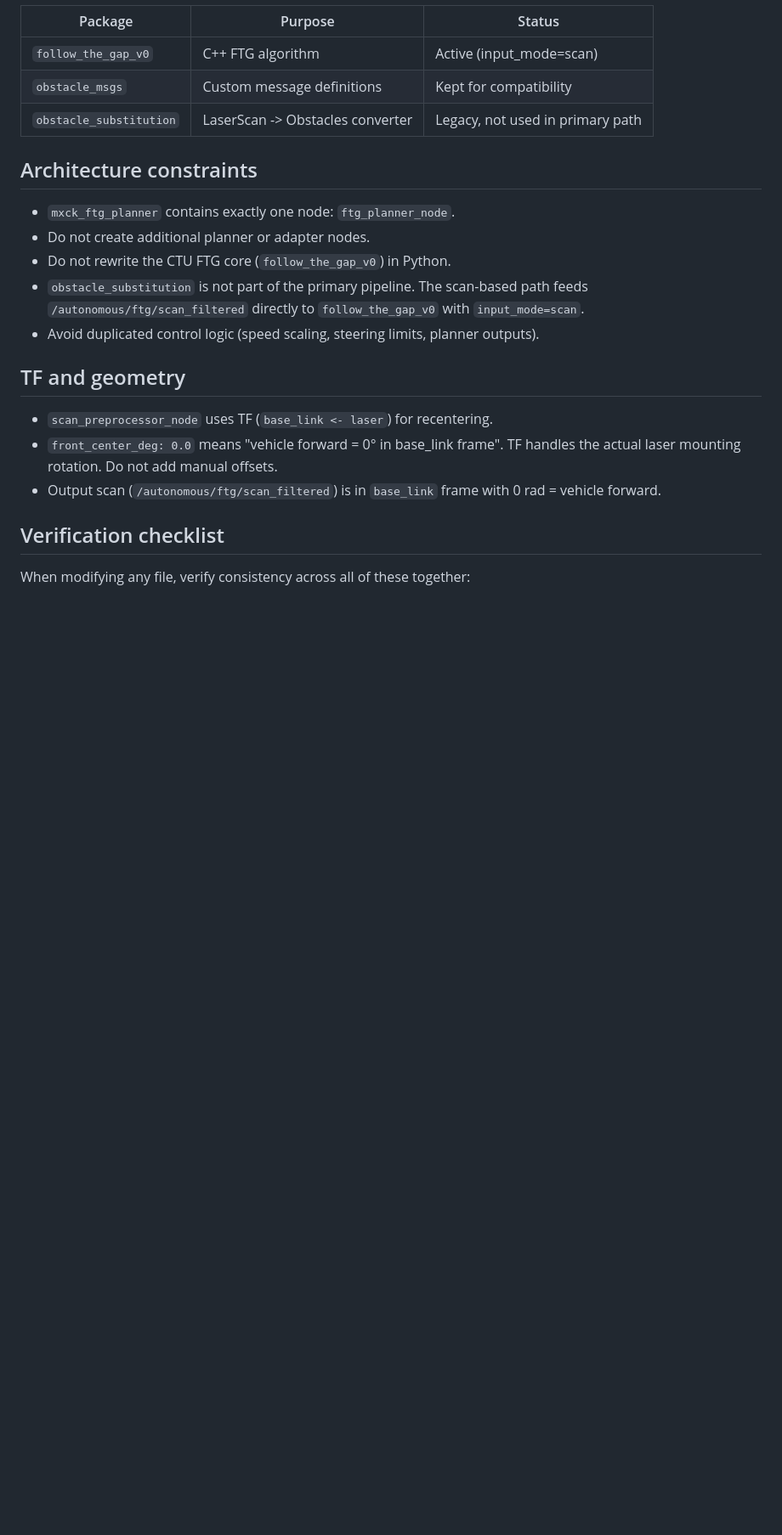
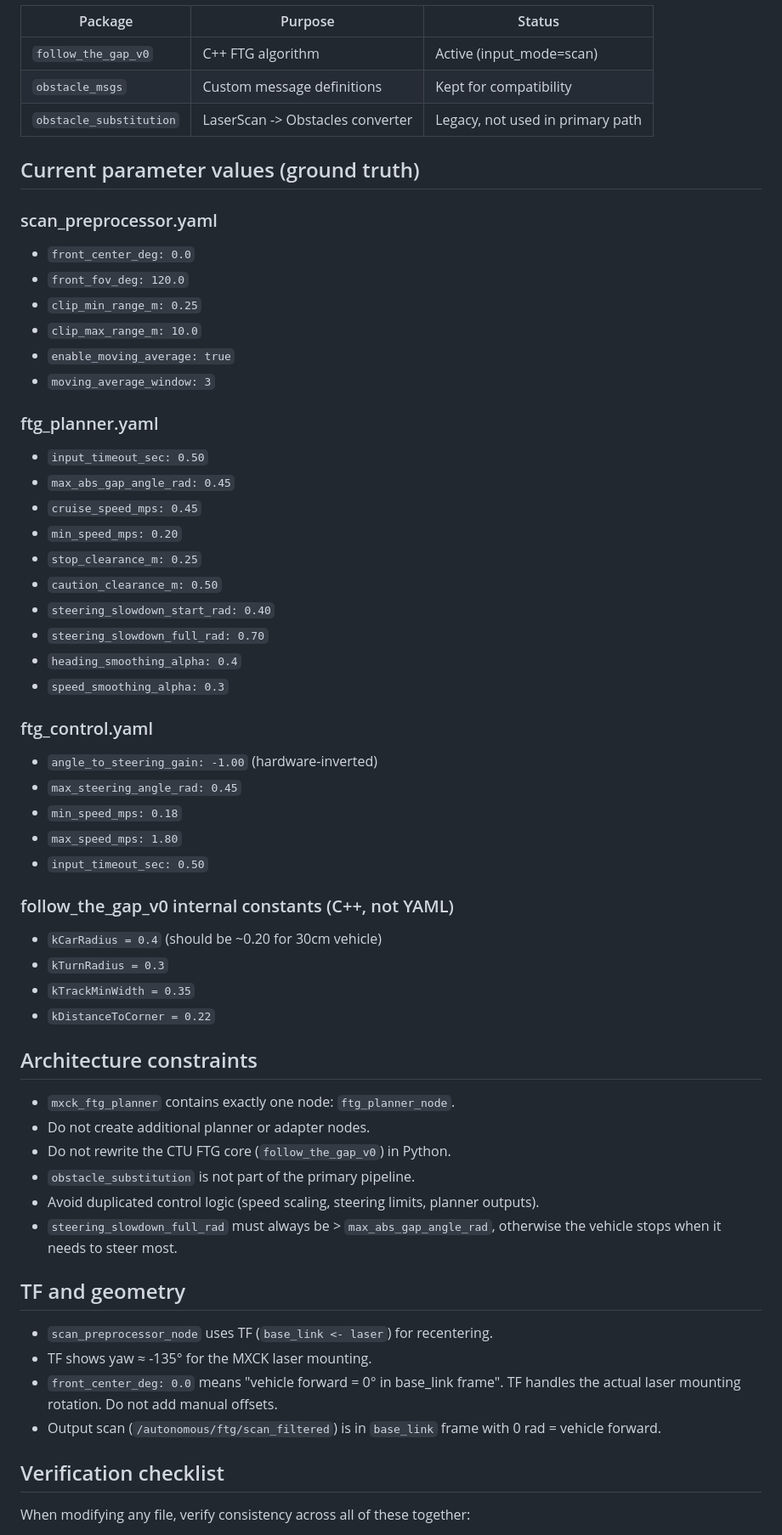
Before and after one commit to OmarMElalami/ftg_mxck, a Markdown page: .github/copilot-instructions.md, the part around one of its changes. Shown at 85% size. Rendered like a GitHub page; blank space fills up the shorter version.

Commit message:
Revise .github/copilot-instructions.md for accuracy
Update documentation with current parameters and architecture.

```diff
--- a/.github/copilot-instructions.md
+++ b/.github/copilot-instructions.md
@@ -66,19 +73,55 @@ There is exactly one planner node (`ftg_planner_node`). The former
 | `obstacle_msgs` | Custom message definitions | Kept for compatibility |
 | `obstacle_substitution` | LaserScan -> Obstacles converter | Legacy, not used in primary path |
 
+## Current parameter values (ground truth)
+
+### scan_preprocessor.yaml
+- `front_center_deg: 0.0`
+- `front_fov_deg: 120.0`
+- `clip_min_range_m: 0.25`
+- `clip_max_range_m: 10.0`
+- `enable_moving_average: true`
+- `moving_average_window: 3`
+
+### ftg_planner.yaml
+- `input_timeout_sec: 0.50`
+- `max_abs_gap_angle_rad: 0.45`
+- `cruise_speed_mps: 0.45`
+- `min_speed_mps: 0.20`
+- `stop_clearance_m: 0.25`
+- `caution_clearance_m: 0.50`
+- `steering_slowdown_start_rad: 0.40`
+- `steering_slowdown_full_rad: 0.70`
+- `heading_smoothing_alpha: 0.4`
+- `speed_smoothing_alpha: 0.3`
+
+### ftg_control.yaml
+- `angle_to_steering_gain: -1.00` (hardware-inverted)
+- `max_steering_angle_rad: 0.45`
+- `min_speed_mps: 0.18`
+- `max_speed_mps: 1.80`
+- `input_timeout_sec: 0.50`
+
+### follow_the_gap_v0 internal constants (C++, not YAML)
+- `kCarRadius = 0.4` (should be ~0.20 for 30cm vehicle)
+- `kTurnRadius = 0.3`
+- `kTrackMinWidth = 0.35`
+- `kDistanceToCorner = 0.22`
+
 ## Architecture constraints
 
 - `mxck_ftg_planner` contains exactly one node: `ftg_planner_node`.
 - Do not create additional planner or adapter nodes.
 - Do not rewrite the CTU FTG core (`follow_the_gap_v0`) in Python.
 - `obstacle_substitution` is not part of the primary pipeline.
-  The scan-based path feeds `/autonomous/ftg/scan_filtered` directly to
-  `follow_the_gap_v0` with `input_mode=scan`.
 - Avoid duplicated control logic (speed scaling, steering limits, planner outputs).
+- `steering_slowdown_full_rad` must always be > `max_abs_gap_angle_rad`,
+  otherwise the vehicle stops when it needs to steer most.
 
 ## TF and geometry
 
 - `scan_preprocessor_node` uses TF (`base_link <- laser`) for recentering.
+- TF shows yaw ≈ -135° for the MXCK laser mounting.
 - `front_center_deg: 0.0` means "vehicle forward = 0° in base_link frame".
   TF handles the actual laser mounting rotation. Do not add manual offsets.
 - Output scan (`/autonomous/ftg/scan_filtered`) is in `base_link` frame
```
Also changed, not shown: other parts of .github/copilot-instructions.md (+14 -2 lines).
